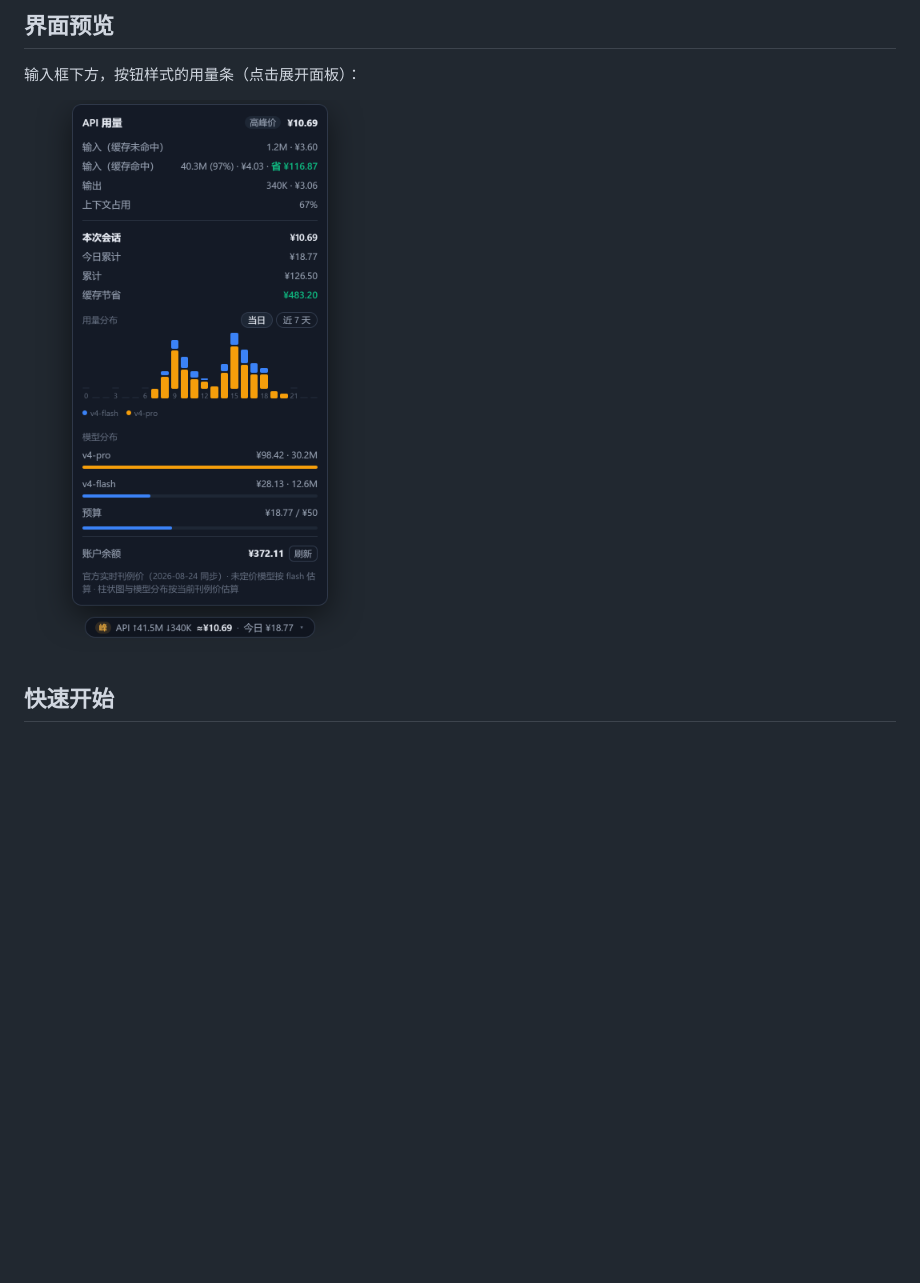
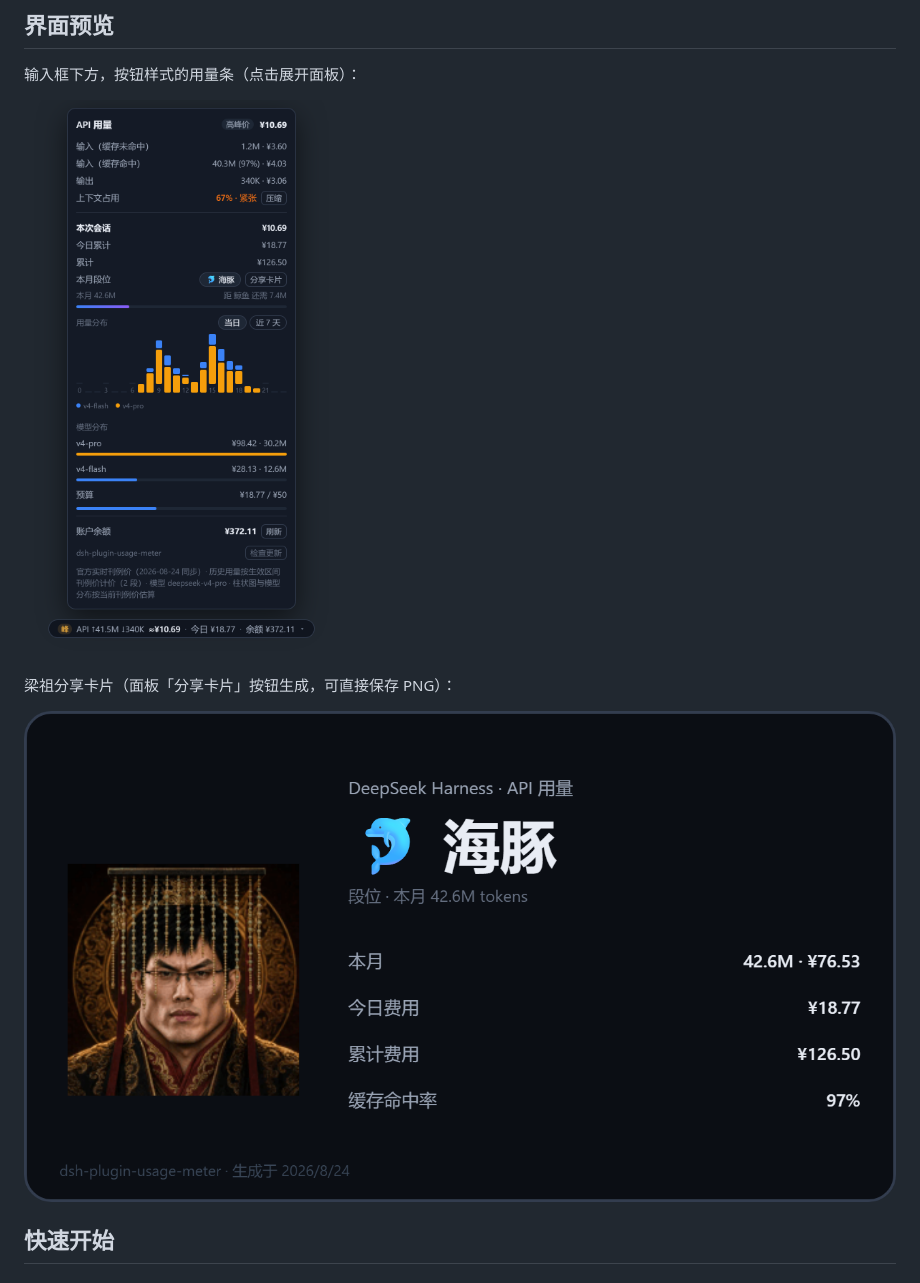
Before and after one commit to fancr-code/dsh-plugin-usage-meter, a Markdown page: README.md, the part around one of its changes. Drawn GitHub-style; pictures changed too: docs/preview-panel.png, docs/share-card.png (added); blank space fills up the shorter version.

Commit message:
feat: v1.7.0 — effective-interval pricing history, usage tiers + liangzu share card, occupancy 3-tier warnings + /compact, faster balance on chip, in-panel update check/update; drop cache-savings rows

```diff
--- a/README.md
+++ b/README.md
@@ -59,7 +66,11 @@
 
 输入框下方，按钮样式的用量条（点击展开面板）：
 
-![用量仪表面板：按钮式用量条 + 展开面板（当日按模型堆叠柱状图、模型分布、预算、余额）](docs/preview-panel.png)
+![用量仪表面板：按钮式用量条 + 展开面板（当日按模型堆叠柱状图、段位、模型分布、预算、余额、检查更新）](docs/preview-panel.png)
+
+梁祖分享卡片（面板「分享卡片」按钮生成，可直接保存 PNG）：
+
+![梁祖分享卡片：段位 + 本月/今日/累计费用 + 缓存命中率](docs/share-card.png)
 
 ## 快速开始
 
```
Also changed, not shown: other parts of README.md (+35 -13 lines), lib/assets/liangzu-mascot.png (added), 6 other files.
